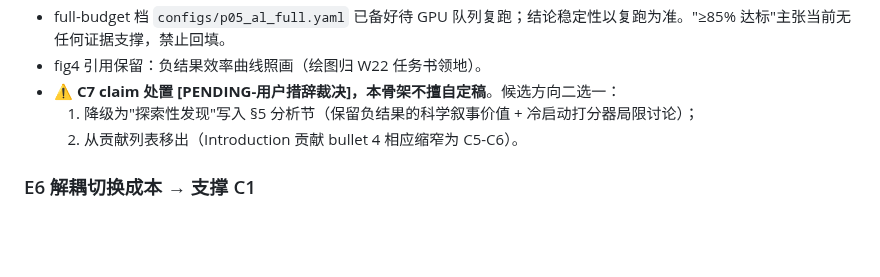
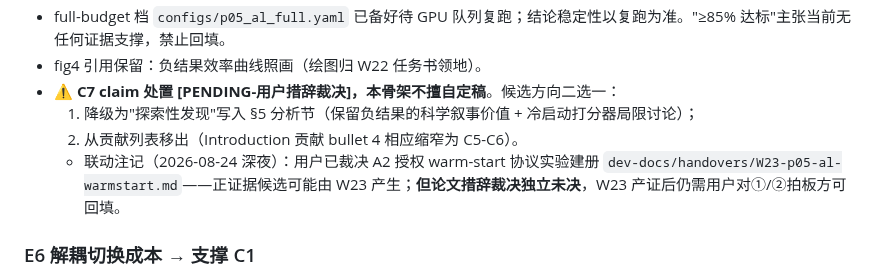
Before and after one commit to FOURTEEN1416/psd-framework, a Markdown page: docs/paper/experiment-skeleton.md, the part around the change. Rendered like a GitHub page; blank space fills up the shorter version.

```diff
--- a/docs/paper/experiment-skeleton.md
+++ b/docs/paper/experiment-skeleton.md
@@ -71,6 +71,7 @@
 - ⚠️ **C7 claim 处置 [PENDING-用户措辞裁决]，本骨架不擅自定稿**。候选方向二选一：
   1. 降级为"探索性发现"写入 §5 分析节（保留负结果的科学叙事价值 + 冷启动打分器局限讨论）；
   2. 从贡献列表移出（Introduction 贡献 bullet 4 相应缩窄为 C5-C6）。
+  - 联动注记（2026-08-24 深夜）：用户已裁决 A2 授权 warm-start 协议实验建册 `dev-docs/handovers/W23-p05-al-warmstart.md`——正证据候选可能由 W23 产生；**但论文措辞裁决独立未决**，W23 产证后仍需用户对①/②拍板方可回填。
 
 ### E6 解耦切换成本 → 支撑 C1
 *This experiment tests whether taxonomy evolution under decoupling costs less than full-pipeline retraining at matched accuracy.*
```
Also changed, not shown: docs/paper/review-log.md (+1 -0 lines).
